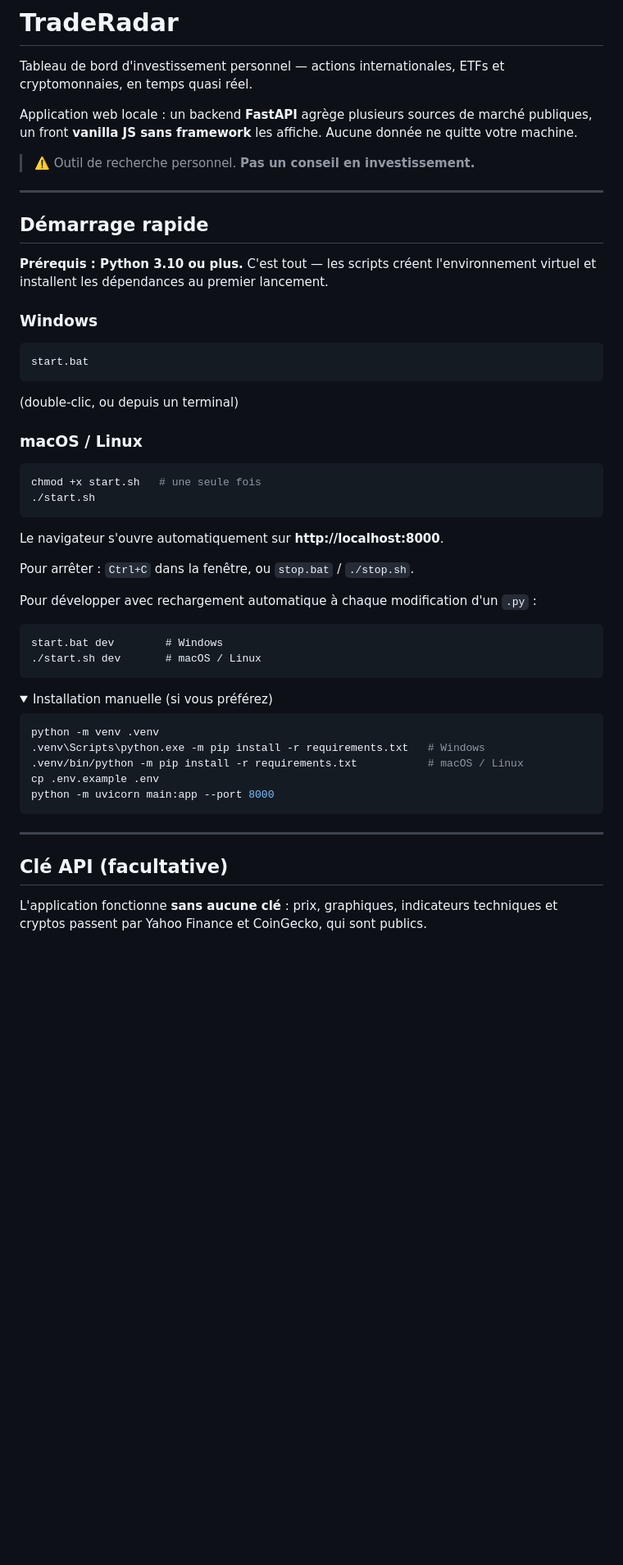
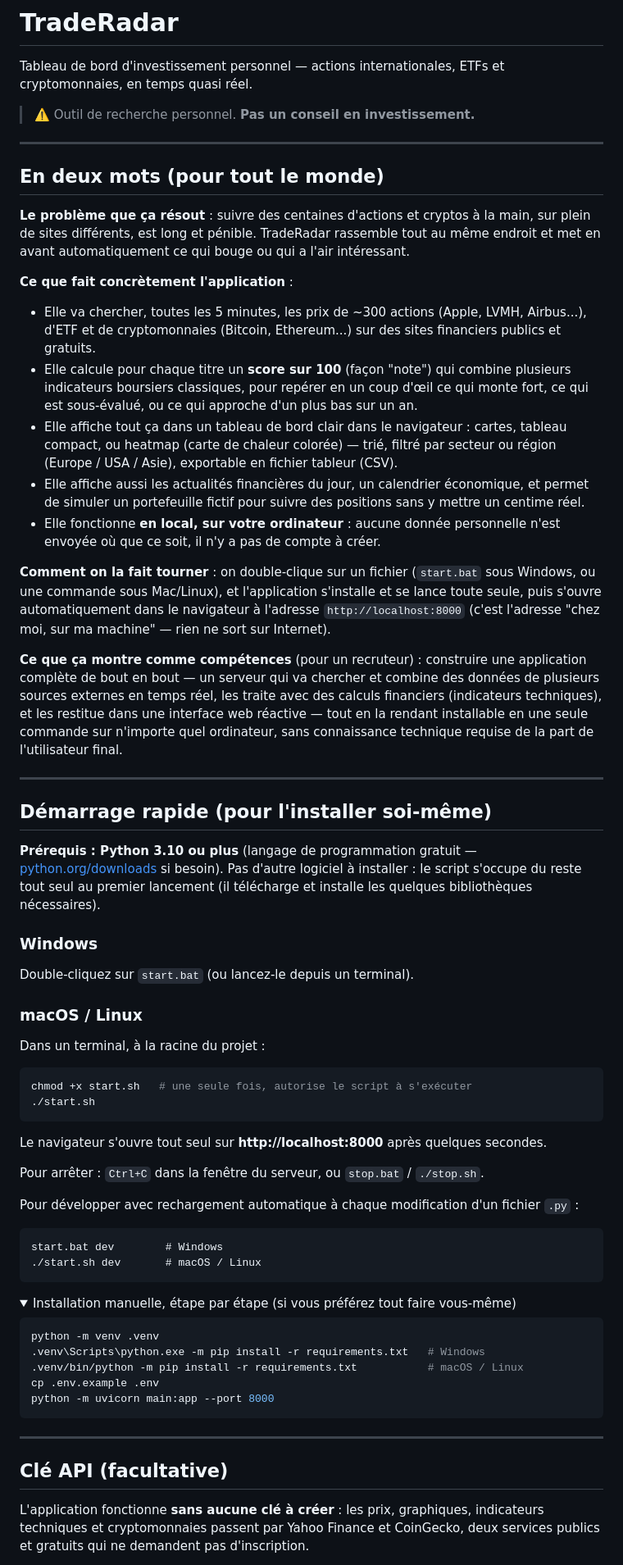
Before and after one commit to valentinb78120-create/traderar, a Markdown page: README.md, the part around one of its changes. Shown at 82% size. GitHub-like rendering; folded sections open; blank space fills up the shorter version.

````diff
--- a/README.md
+++ b/README.md
@@ -1,41 +1,54 @@
 # TradeRadar
 
 Tableau de bord d'investissement personnel — actions internationales, ETFs et cryptomonnaies, en temps quasi réel.
-
-Application web locale : un backend **FastAPI** agrège plusieurs sources de marché publiques, un front **vanilla JS sans framework** les affiche. Aucune donnée ne quitte votre machine.
 
 > ⚠️ Outil de recherche personnel. **Pas un conseil en investissement.**
 
 ---
 
-## Démarrage rapide
+## En deux mots (pour tout le monde)
 
-**Prérequis : Python 3.10 ou plus.** C'est tout — les scripts créent l'environnement virtuel et installent les dépendances au premier lancement.
+**Le problème que ça résout** : suivre des centaines d'actions et cryptos à la main, sur plein de sites différents, est long et pénible. TradeRadar rassemble tout au même endroit et met en avant automatiquement ce qui bouge ou qui a l'air intéressant.
+
+**Ce que fait concrètement l'application** :
+- Elle va chercher, toutes les 5 minutes, les prix de ~300 actions (Apple, LVMH, Airbus...), d'ETF et de cryptomonnaies (Bitcoin, Ethereum...) sur des sites financiers publics et gratuits.
+- Elle calcule pour chaque titre un **score sur 100** (façon "note") qui combine plusieurs indicateurs boursiers classiques, pour repérer en un coup d'œil ce qui monte fort, ce qui est sous-évalué, ou ce qui approche d'un plus bas sur un an.
+- Elle affiche tout ça dans un tableau de bord clair dans le navigateur : cartes, tableau compact, ou heatmap (carte de chaleur colorée) — trié, filtré par secteur ou région (Europe / USA / Asie), exportable en fichier tableur (CSV).
+- Elle affiche aussi les actualités financières du jour, un calendrier économique, et permet de simuler un portefeuille fictif pour suivre des positions sans y mettre un centime réel.
+- Elle fonctionne **en local, sur votre ordinateur** : aucune donnée personnelle n'est envoyée où que ce soit, il n'y a pas de compte à créer.
+
+**Comment on la fait tourner** : on double-clique sur un fichier (`start.bat` sous Windows, ou une commande sous Mac/Linux), et l'application s'installe et se lance toute seule, puis s'ouvre automatiquement dans le navigateur à l'adresse `http://localhost:8000` (c'est l'adresse "chez moi, sur ma machine" — rien ne sort sur Internet).
+
+**Ce que ça montre comme compétences** (pour un recruteur) : construire une application complète de bout en bout — un serveur qui va chercher et combine des données de plusieurs sources externes en temps réel, les traite avec des calculs financiers (indicateurs techniques), et les restitue dans une interface web réactive — tout en la rendant installable en une seule commande sur n'importe quel ordinateur, sans connaissance technique requise de la part de l'utilisateur final.
+
+---
+
+## Démarrage rapide (pour l'installer soi-même)
+
+**Prérequis : Python 3.10 ou plus** (langage de programmation gratuit — [python.org/downloads](https://www.python.org/downloads/) si besoin). Pas d'autre logiciel à installer : le script s'occupe du reste tout seul au premier lancement (il télécharge et installe les quelques bibliothèques nécessaires).
 
 ### Windows
-```
-start.bat
-```
-(double-clic, ou depuis un terminal)
+Double-cliquez sur `start.bat` (ou lancez-le depuis un terminal).
 
 ### macOS / Linux
+Dans un terminal, à la racine du projet :
 ```bash
-chmod +x start.sh   # une seule fois
+chmod +x start.sh   # une seule fois, autorise le script à s'exécuter
 ./start.sh
 ```
 
-Le navigateur s'ouvre automatiquement sur **http://localhost:8000**.
+Le navigateur s'ouvre tout seul sur **http://localhost:8000** après quelques secondes.
 
-Pour arrêter : `Ctrl+C` dans la fenêtre, ou `stop.bat` / `./stop.sh`.
+Pour arrêter : `Ctrl+C` dans la fenêtre du serveur, ou `stop.bat` / `./stop.sh`.
 
-Pour développer avec rechargement automatique à chaque modification d'un `.py` :
+Pour développer avec rechargement automatique à chaque modification d'un fichier `.py` :
 ```
 start.bat dev        # Windows
 ./start.sh dev       # macOS / Linux
 ```
 
 <details>
-<summary>Installation manuelle (si vous préférez)</summary>
+<summary>Installation manuelle, étape par étape (si vous préférez tout faire vous-même)</summary>
 
 ```bash
 python -m venv .venv
@@ -50,5 +63,5 @@ python -m uvicorn main:app --port 8000
 
 ## Clé API (facultative)
 
-L'application fonctionne **sans aucune clé** : prix, graphiques, indicateurs techniques et cryptos passent par Yahoo Finance et CoinGecko, qui sont publics.
+L'application fonctionne **sans aucune clé à créer** : les prix, graphiques, indicateurs techniques et cryptomonnaies passent par Yahoo Finance et CoinGecko, deux services publics et gratuits qui ne demandent pas d'inscription.
 
````
Also changed, not shown: other parts of README.md (+20 -18 lines).
